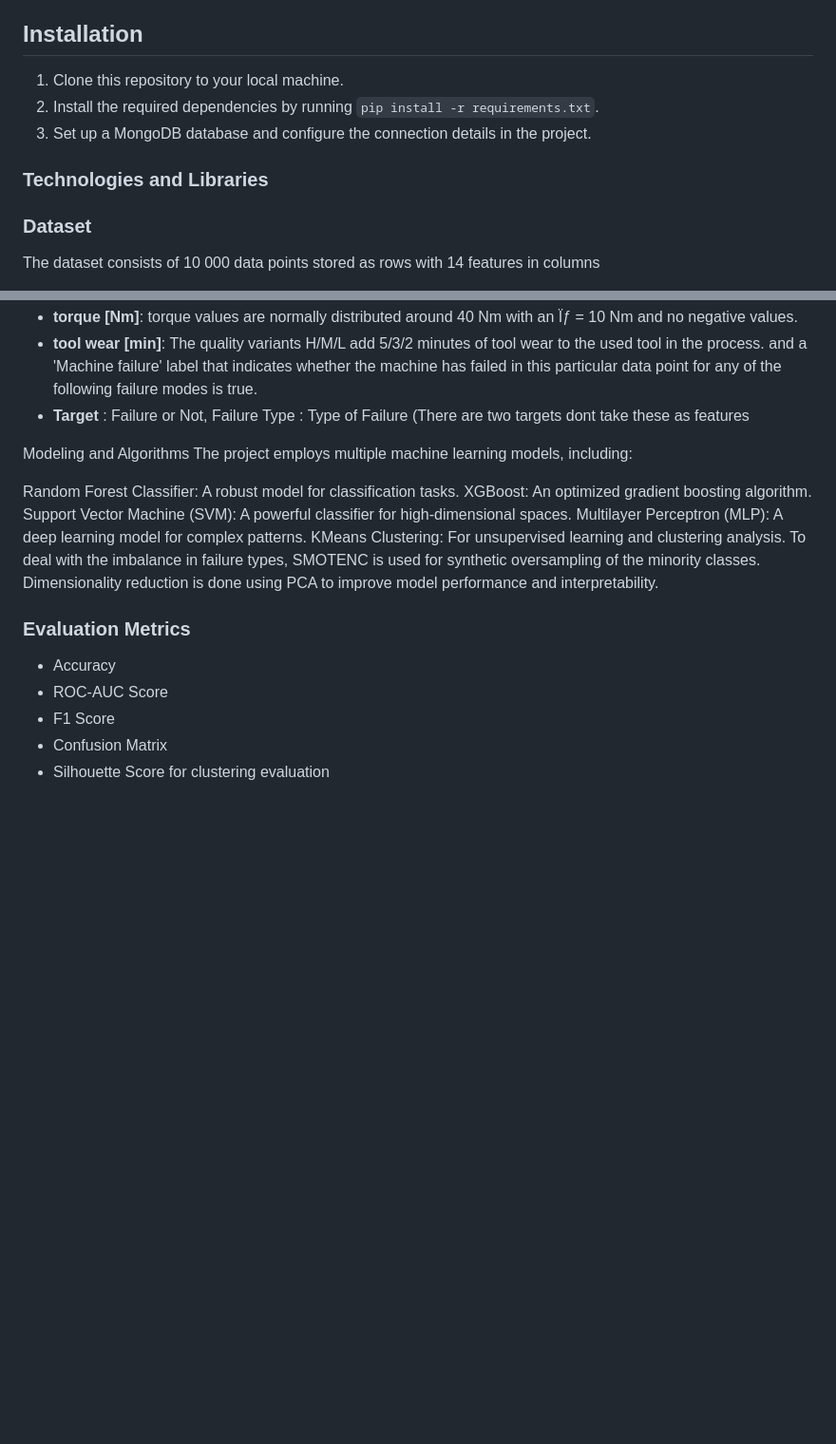
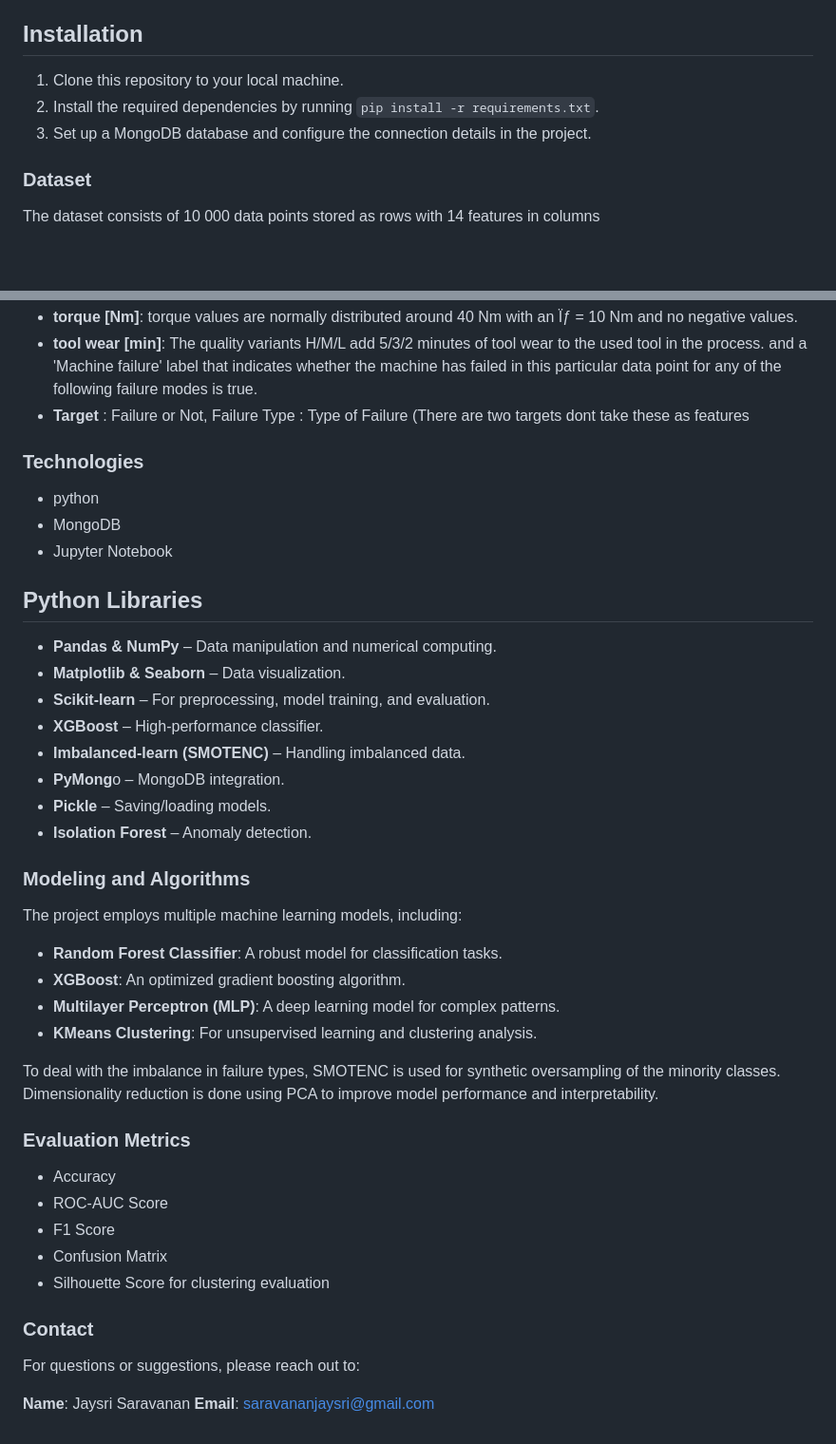
Before and after one commit to jaysri125278/Predictive-Maintenance, a Markdown page: README.md, 2 parts joined by grey strips. Shown: that part at 95% size. Rendered like a GitHub page; blank space fills up the shorter version.

```diff
--- a/README.md
+++ b/README.md
@@ -28,8 +28,6 @@ GitHub Repository: [Predictive Maintenance](https://github.com/jaysri125278/Pred
 2. Install the required dependencies by running `pip install -r requirements.txt`.
 3. Set up a MongoDB database and configure the connection details in the project.
 
-### Technologies and Libraries
-
 ### Dataset
 
 The dataset consists of 10 000 data points stored as rows with 14 features in columns
@@ -42,14 +40,29 @@ The dataset consists of 10 000 data points stored as rows with 14 features in co
 - **tool wear [min]**: The quality variants H/M/L add 5/3/2 minutes of tool wear to the used tool in the process. and a 'Machine failure' label that indicates whether the machine has failed in this particular data point for any of the following failure modes is true.
 - **Target** : Failure or Not, Failure Type : Type of Failure (There are two targets dont take these as features
 
-Modeling and Algorithms
+### Technologies
+- python
+- MongoDB
+- Jupyter Notebook
+
+## Python Libraries
+- **Pandas & NumPy** – Data manipulation and numerical computing.
+- **Matplotlib & Seaborn** – Data visualization.
+- **Scikit-learn** – For preprocessing, model training, and evaluation.
+- **XGBoost** – High-performance classifier.
+- **Imbalanced-learn (SMOTENC)** – Handling imbalanced data.
+- **PyMong**o – MongoDB integration.
+- **Pickle** – Saving/loading models.
+- **Isolation Forest** – Anomaly detection.
+
+### Modeling and Algorithms
 The project employs multiple machine learning models, including:
 
-Random Forest Classifier: A robust model for classification tasks.
-XGBoost: An optimized gradient boosting algorithm.
-Support Vector Machine (SVM): A powerful classifier for high-dimensional spaces.
-Multilayer Perceptron (MLP): A deep learning model for complex patterns.
-KMeans Clustering: For unsupervised learning and clustering analysis.
+- **Random Forest Classifier**: A robust model for classification tasks.
+- **XGBoost**: An optimized gradient boosting algorithm.
+- **Multilayer Perceptron (MLP)**: A deep learning model for complex patterns.
+- **KMeans Clustering**: For unsupervised learning and clustering analysis.
+
 To deal with the imbalance in failure types, SMOTENC is used for synthetic oversampling of the minority classes. Dimensionality reduction is done using PCA to improve model performance and interpretability.
 
 ### Evaluation Metrics
@@ -58,3 +71,9 @@ To deal with the imbalance in failure types, SMOTENC is used for synthetic overs
 - F1 Score
 - Confusion Matrix
 - Silhouette Score for clustering evaluation
+
+### Contact
+For questions or suggestions, please reach out to:
+
+**Name**: Jaysri Saravanan
+**Email**: saravananjaysri@gmail.com
```
